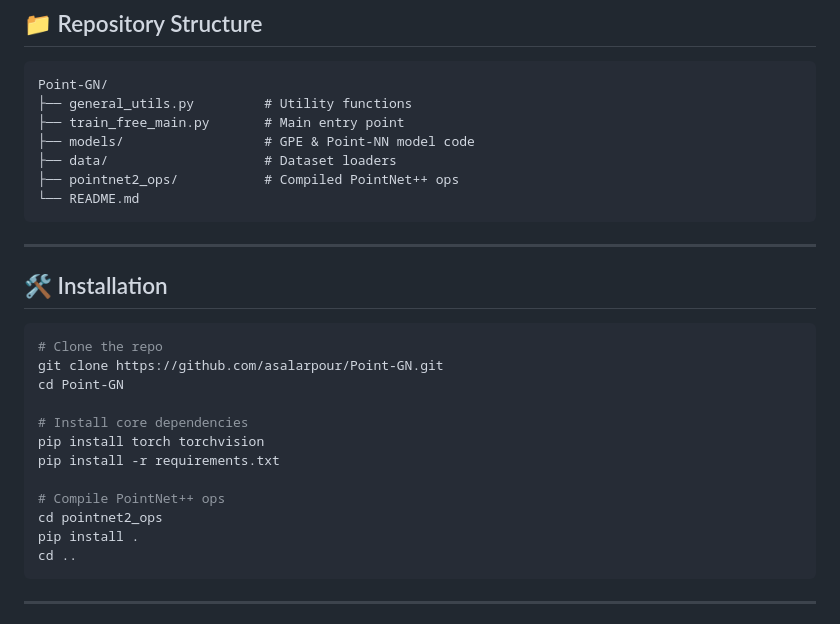
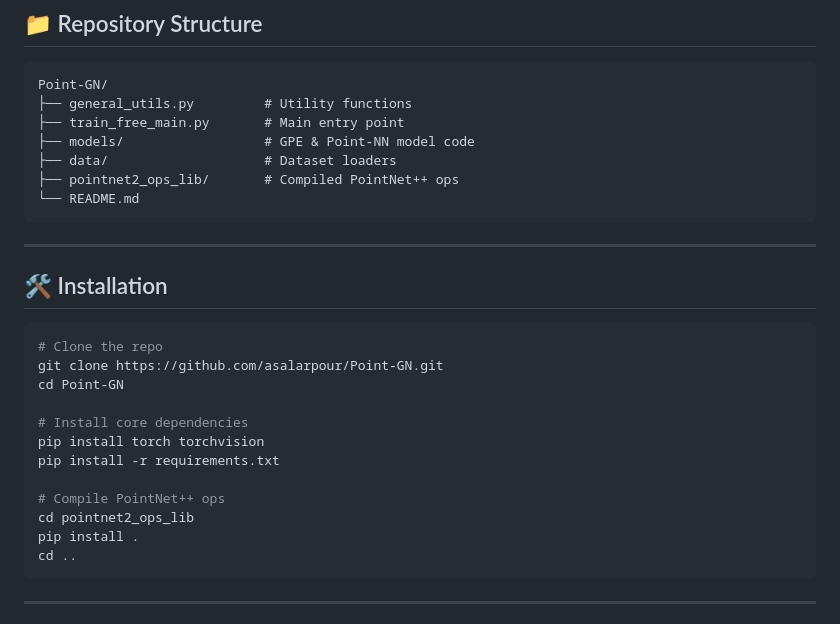
Before and after one commit to asalarpour/Point_GN, a Markdown page: README.md, the part around the change. GitHub-like rendering.

````diff
--- a/README.md
+++ b/README.md
@@ -31,7 +31,7 @@ Point-GN/
 ├── train_free_main.py       # Main entry point
 ├── models/                  # GPE & Point-NN model code
 ├── data/                    # Dataset loaders
-├── pointnet2_ops/           # Compiled PointNet++ ops
+├── pointnet2_ops_lib/       # Compiled PointNet++ ops
 └── README.md
 ```
 
@@ -49,7 +49,7 @@ pip install torch torchvision
 pip install -r requirements.txt
 
 # Compile PointNet++ ops
-cd pointnet2_ops
+cd pointnet2_ops_lib
 pip install .
 cd ..
 ```
````
